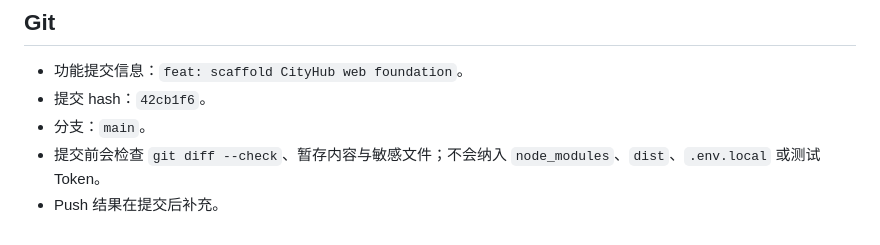
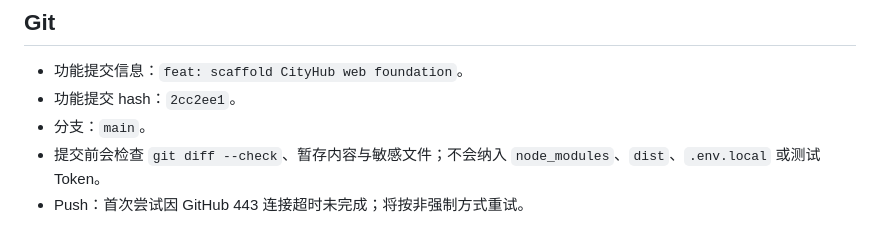
Before and after one commit to Zst2001/CityHub, a Markdown page: docs/PHASE5A_REPORT.md, the part around the change. Rendered like a GitHub page.

Commit message:
docs: finalize Phase5A report

```diff
--- a/docs/PHASE5A_REPORT.md
+++ b/docs/PHASE5A_REPORT.md
@@ -87,7 +87,7 @@ Phase 5A 通过。仓库根目录新增独立的 Vue 3 / Vite 工程 `web/`，
 ## Git
 
 - 功能提交信息：`feat: scaffold CityHub web foundation`。
-- 提交 hash：`42cb1f6`。
+- 功能提交 hash：`2cc2ee1`。
 - 分支：`main`。
 - 提交前会检查 `git diff --check`、暂存内容与敏感文件；不会纳入 `node_modules`、`dist`、`.env.local` 或测试 Token。
-- Push 结果在提交后补充。
+- Push：首次尝试因 GitHub 443 连接超时未完成；将按非强制方式重试。
```
